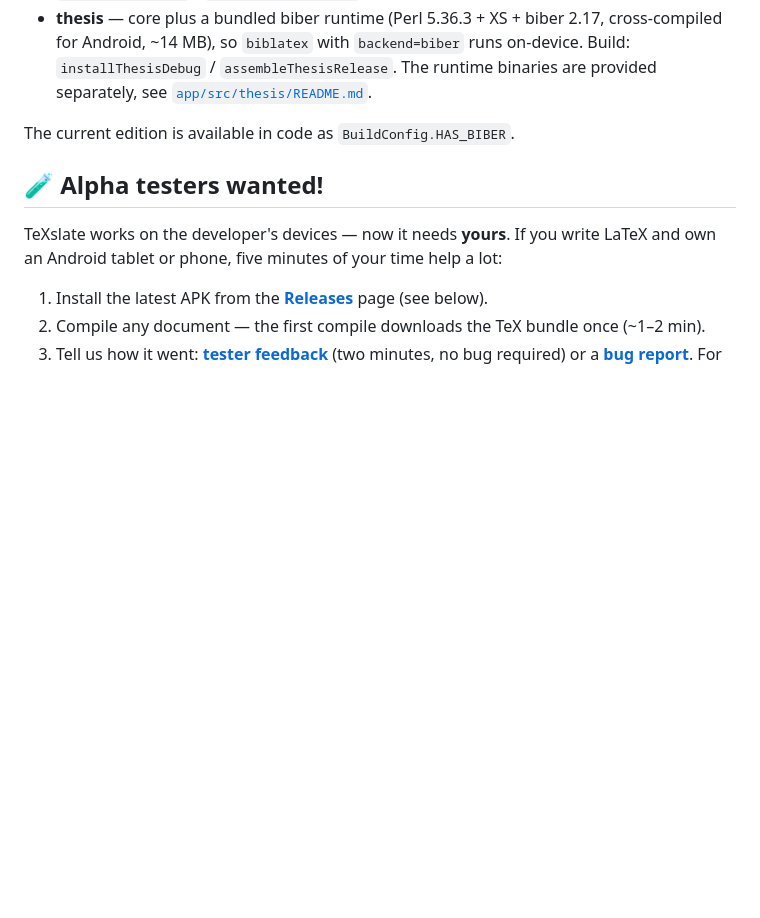
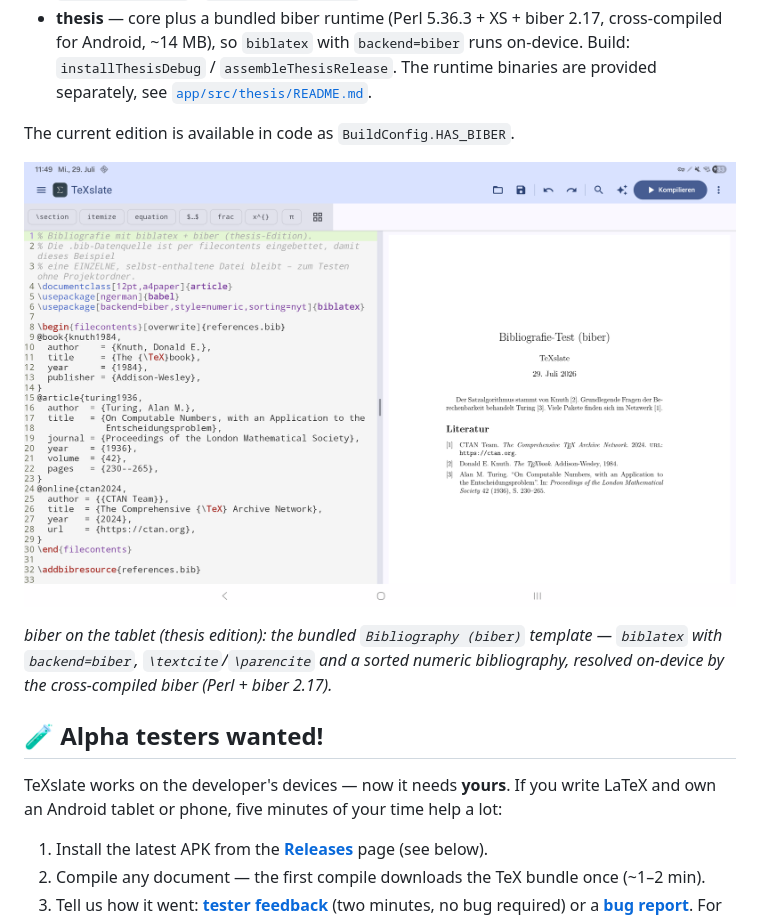
Before and after one commit to thobgg/TeXslate, a Markdown page: README.md, the part around the change. Rendered like a GitHub page; pictures changed too: docs/screenshots/05-biblatex-biber.png (added); blank space fills up the shorter version.

```diff
--- a/README.md
+++ b/README.md
@@ -139,6 +139,10 @@ and features live in the shared `main` source set, so both editions have them; t
 
 The current edition is available in code as `BuildConfig.HAS_BIBER`.
 
+![TeXslate thesis edition: biblatex with backend=biber compiled on the tablet, showing a sorted numeric bibliography](./docs/screenshots/05-biblatex-biber.png)
+
+_biber on the tablet (thesis edition): the bundled `Bibliography (biber)` template — `biblatex` with `backend=biber`, `\textcite`/`\parencite` and a sorted numeric bibliography, resolved on-device by the cross-compiled biber (Perl + biber 2.17)._
+
 ## 🧪 Alpha testers wanted!
 
 TeXslate works on the developer's devices — now it needs **yours**. If you write
```
Also changed, not shown: README.de.md (+4 -0 lines), docs/screenshots-de/05-biblatex-biber.png (added).
